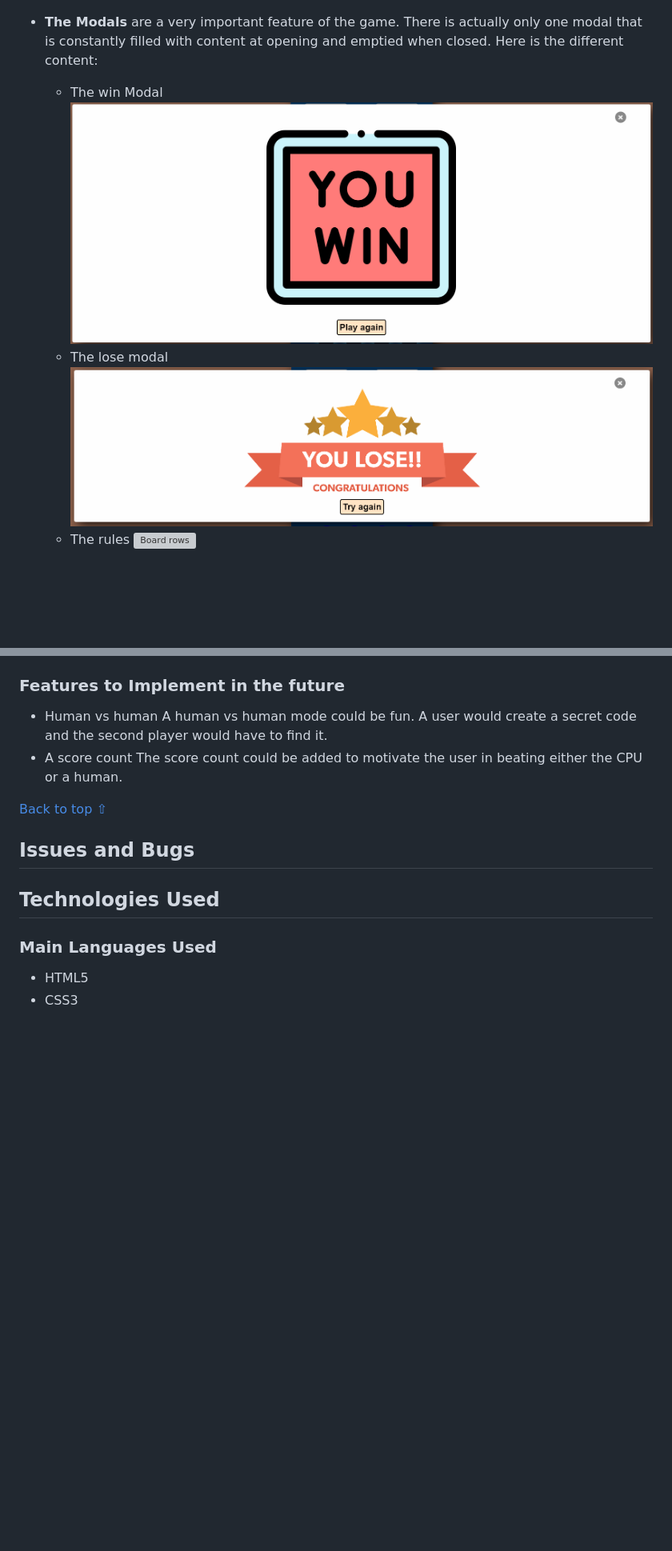
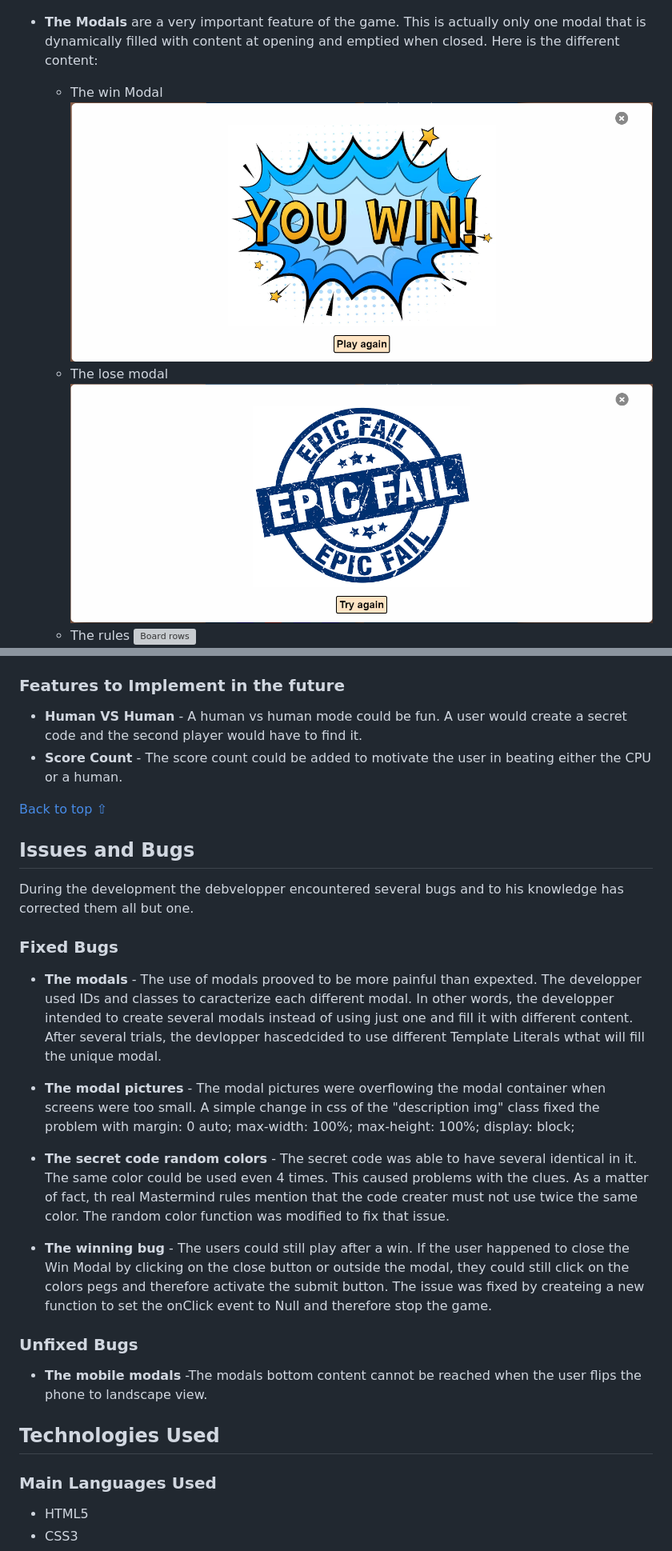
Before and after one commit to LudovicLeGuen/Mastermind, a Markdown page: README.md, 2 parts joined by grey strips. Shown at 80% size. Drawn GitHub-style; pictures changed too: assets/readme-files/lose.png, assets/readme-files/win.png; blank space fills up the shorter version; grey boxes are pictures that could not be loaded.

Commit message:
add readme.md content and minor style change

```diff
--- a/README.md
+++ b/README.md
@@ -229,7 +236,7 @@ In order to be clear and simple to use, the button is not clickable as long as t
 
 ![Submit button](assets/readme-files/rows.png)
 
-- **The Modals** are a very important feature of the game. There is actually only one modal that is constantly filled with content at opening and emptied when closed. Here is the different content:
+- **The Modals** are a very important feature of the game. This is actually only one modal that is dynamically filled with content at opening and emptied when closed. Here is the different content:
 
     * The win Modal
     ![Board rows](assets/readme-files/win.png)
@@ -273,15 +281,33 @@ In order to be clear and simple to use, the button is not clickable as long as t
 - **Color line** - Is both decorative and informative as its show the actual flow of colors when the user toggle colors.
 
 ### Features to Implement in the future
-* Human vs human
+- **Human VS Human** -
 A human vs human mode could be fun. A user would create a secret code and the second player would have to find it.
-* A score count
+- **Score Count** -
 The score count could be added to motivate the user in beating either the CPU or a human.
 
 [Back to top ⇧](#mastermind-game)
 
 ## Issues and Bugs
+During the development the debvelopper encountered several bugs and to his knowledge has corrected them all but one.
+### Fixed Bugs
+- **The modals** - The use of modals prooved to be more painful than expexted. The developper used IDs and classes to caracterize each different modal. In other words, the developper intended to create several modals instead of using just one and fill it with different content.
+After several trials, the devlopper hascedcided to use different Template Literals wthat will fill the unique modal.
 
+- **The modal pictures** - The modal pictures were overflowing the modal container when screens were too small. A simple change in css of the "description img" class fixed the problem with
+    margin: 0 auto;
+    max-width: 100%;
+    max-height: 100%;
+    display: block;
+
+- **The secret code random colors** - The secret code was able to have several identical in it. The same color could be used even 4 times. This caused problems with the clues.
+As a matter of fact, th real Mastermind rules mention that the code creater must not use twice the same color. The random color function was modified to fix that issue.
+
+- **The winning bug** - The users could still play after a win. If the user happened to close the Win Modal by clicking on the close button or outside the modal, they could still click on the colors pegs and therefore activate the submit button. The issue was fixed by createing a new function to set the onClick event to Null and therefore stop the game.
+
+### Unfixed Bugs
+
+- **The mobile modals** -The modals bottom content cannot be reached when the user flips the phone to landscape view.
 
 ## Technologies Used
 ### Main Languages Used
```
Also changed, not shown: other parts of README.md (+34 -14 lines), assets/readme-files/main-rules.png (added), 2 other files.
